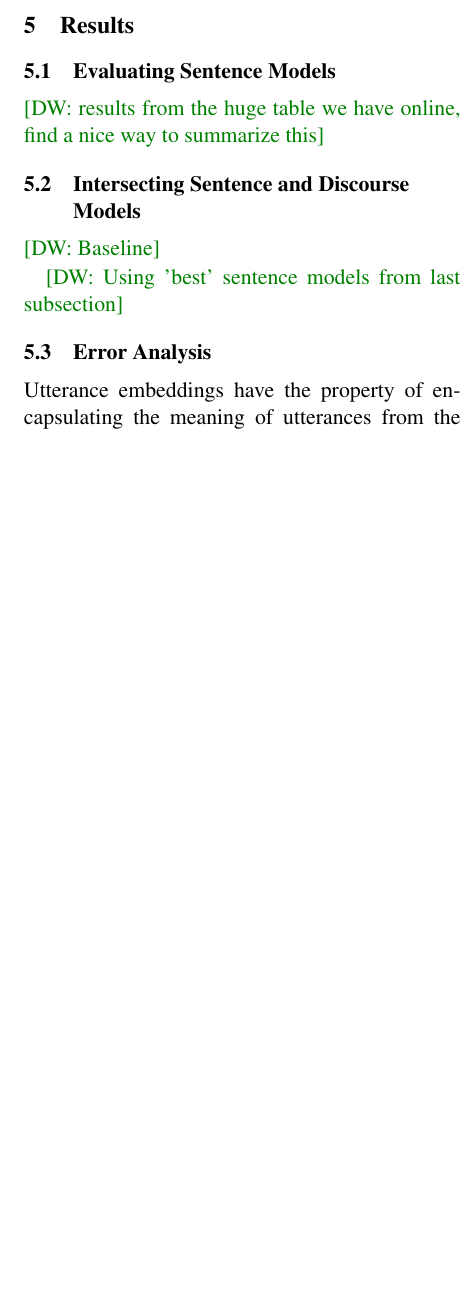
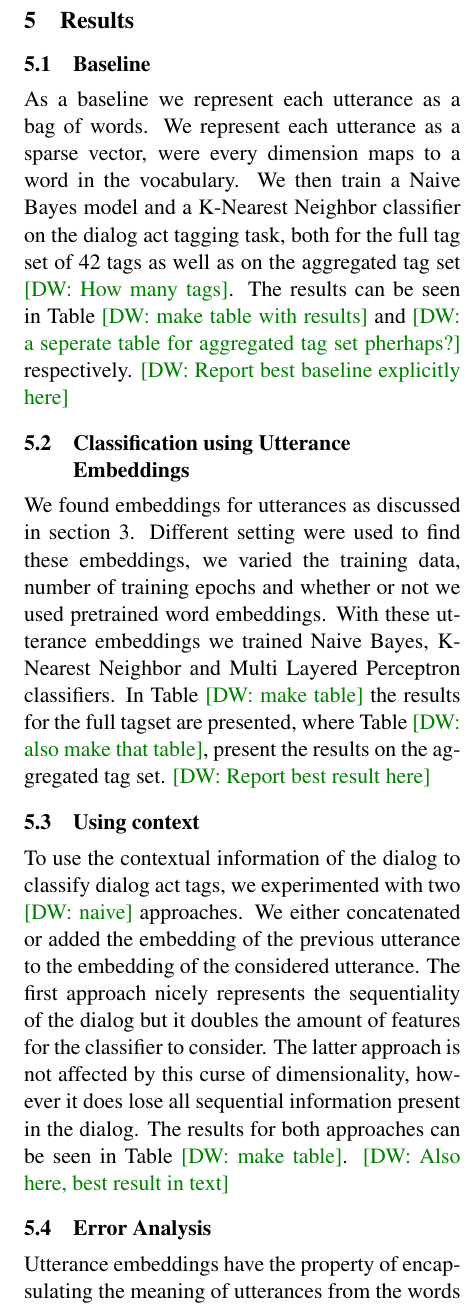
Before and after one commit to mrmutator/COP_Project, a LaTeX paper (report/report.tex, which reads report/results.tex): part of one column of page 5 of 6, cut so that both start at the same text, the shorter picture padded with empty space. Compiled offline with pdfLaTeX.

Commit message:
everything but table containing actual results

```diff
--- a/report/results.tex
+++ b/report/results.tex
@@ -4,19 +4,17 @@
 %	\item \david{we could also put the methodology here and focus the last section on utterance embeddings?}
 %	\item ...
 %\end{itemize}
-\subsection{Evaluating Sentence Models}
-\david{results from the huge table we have online, find a nice way to summarize this}
+\subsection{Baseline}
+As a baseline we represent each utterance as a bag of words. We represent each utterance as a sparse vector, were every dimension maps to a word in the vocabulary. We then train a Naive Bayes model and a K-Nearest Neighbor classifier on the dialog act tagging task, both for the full tag set of 42 tags as well as on the aggregated tag set \david{How many tags}. The results can be seen in Table \david{make table with results} and \david{a seperate table for aggregated tag set pherhaps?} respectively. \david{Report best baseline explicitly here}
 
+\subsection{Classification using Utterance Embeddings}
+We found embeddings for utterances as discussed in section \ref{sec:utt2vec}. Different setting were used to find these embeddings, we varied the training data, number of training epochs and whether or not we used pretrained word embeddings. With these utterance embeddings we trained Naive Bayes, K-Nearest Neighbor and Multi Layered Perceptron classifiers. In Table \david{make table} the results for the full tagset are presented, where Table \david{also make that table}, present the results on the aggregated tag set. \david{Report best result here}
 
-\subsection{Intersecting Sentence and Discourse Models}
-\david{Baseline}
-
-\david{Using 'best' sentence models from last subsection}
-
-
+\subsection{Using context}
+To use the contextual information of the dialog to classify dialog act tags, we experimented with two \david{naive} approaches. We either concatenated or added the embedding of the previous utterance to the embedding of the considered utterance. The first approach nicely represents the sequentiality of the dialog but it doubles the amount of features for the classifier to consider. The latter approach is not affected by this curse of dimensionality, however it does lose all sequential information present in the dialog. The results for both approaches can be seen in Table \david{make table}. \david{Also here, best result in text}
 
 \subsection{Error Analysis}
-Utterance embeddings have the property of encapsulating the meaning of utterances from the words that compose them; as with the case of word embeddings, these representations present appealing relations from which similar words (in a semantic sense) appear close by in the high dimension space. We being by extracting samples from the SwDA corpus belonging to clear unrelated tags, and applying dimensionality reduction to their vector representations and plotting the results in 2 and 3 dimensions. The sampled utterances belong to the following categories: \emph{Wh-question}, \emph{Thanking}, \emph{Reject}, and \emph{Apology}. Considering the words that are used in these kind of units, sample points should be clearly separated. The utterance embeddings were extracted using a 300-dimensional model trained on the SwDA corpus interjected with Google pretrained vectors. Figure~\ref{fig:2d_pca} and Figure~\ref{fig:3d_pca} show scatter diagrams of the utterance embeddings after applying PCA.
+Utterance embeddings have the property of encapsulating the meaning of utterances from the words that compose them; as with the case of word embeddings, these representations present appealing relations from which similar words (in a semantic sense) appear close by in the high dimension space. We extract samples from the SwDA corpus belonging to tags that are clearly unrelated, and apply dimensionality reduction to their vector representations. We plot the results in 2 and 3 dimensions. The sampled utterances belong to the following categories: \emph{Wh-question}, \emph{Thanking}, \emph{Reject}, and \emph{Apology}. Considering the words that are used in these kind of units, sample points should be clearly separated. The utterance embeddings were extracted using a 300-dimensional model trained on the SwDA corpus interjected with Google pretrained vectors. Figure~\ref{fig:2d_pca} and Figure~\ref{fig:3d_pca} show scatter diagrams of the utterance embeddings after applying PCA.
 
 \begin{figure}
 \centering
@@ -32,7 +30,7 @@ Utterance embeddings have the property of encapsulating the meaning of utterance
 \end{minipage}
 \end{figure}
 
-Though, the classification task seems easy considering the previous tag examples, it gets more complicated when we handle other utterance choices. Figure~\ref{fig:2d_pca} and Figure~\ref{fig:3d_pca} show the scatter diagram after applying PCA to utterance embedding of the 5 most frequent tags (\emph{Statement-non-opinion}, \emph{Acknowledge}, \emph{Statement-opinion}, \emph{Accept}, \emph{Turn exit}), which account for $78\%$ of the corpus.
+Though, the classification task seems easy considering the previous tag examples, it gets more complicated when we handle other types of utterances. Figure~\ref{fig:2d_pca} and Figure~\ref{fig:3d_pca} show the scatter diagram after applying PCA to utterance embedding of the 5 most frequent tags (\emph{Statement-non-opinion}, \emph{Acknowledge}, \emph{Statement-opinion}, \emph{Accept}, \emph{Turn exit}), which account for $78\%$ of the corpus.
 
 \begin{figure}
 \centering
```
